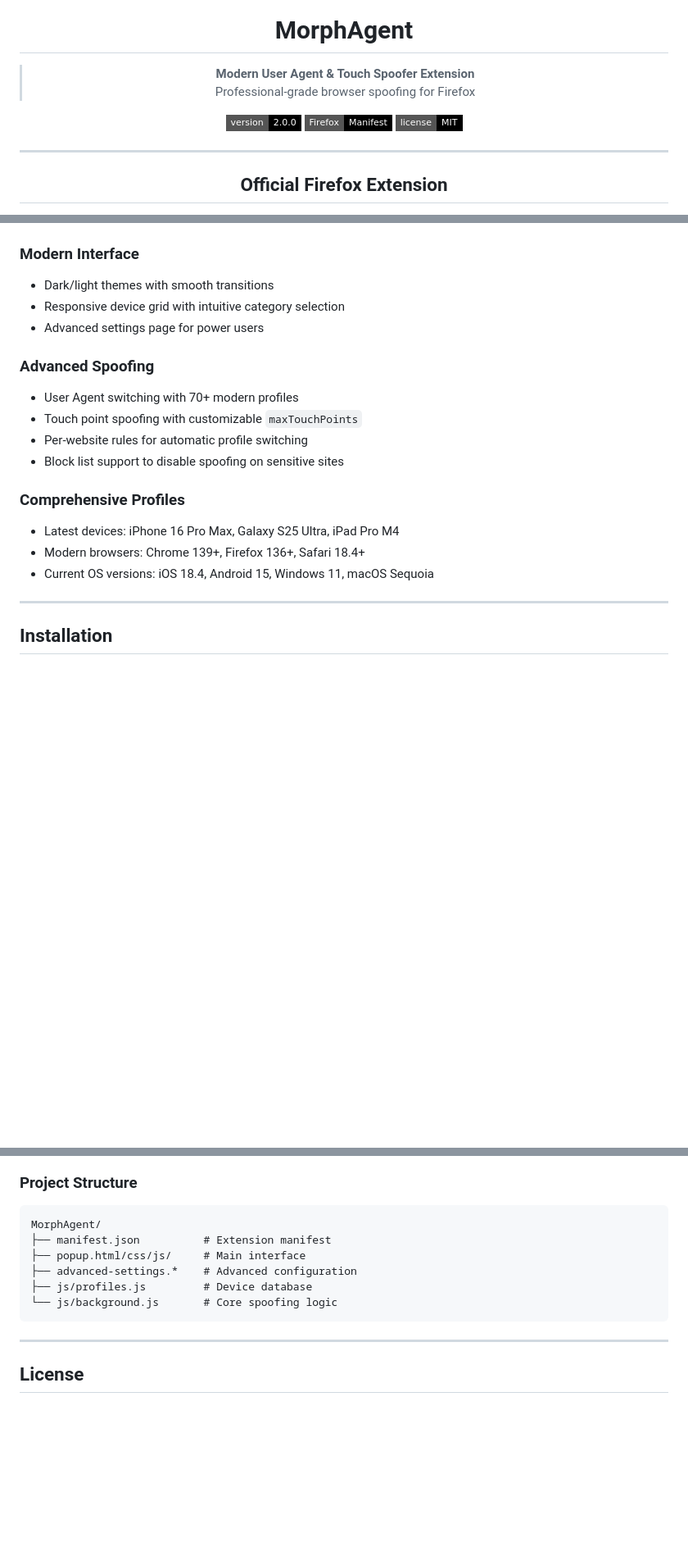
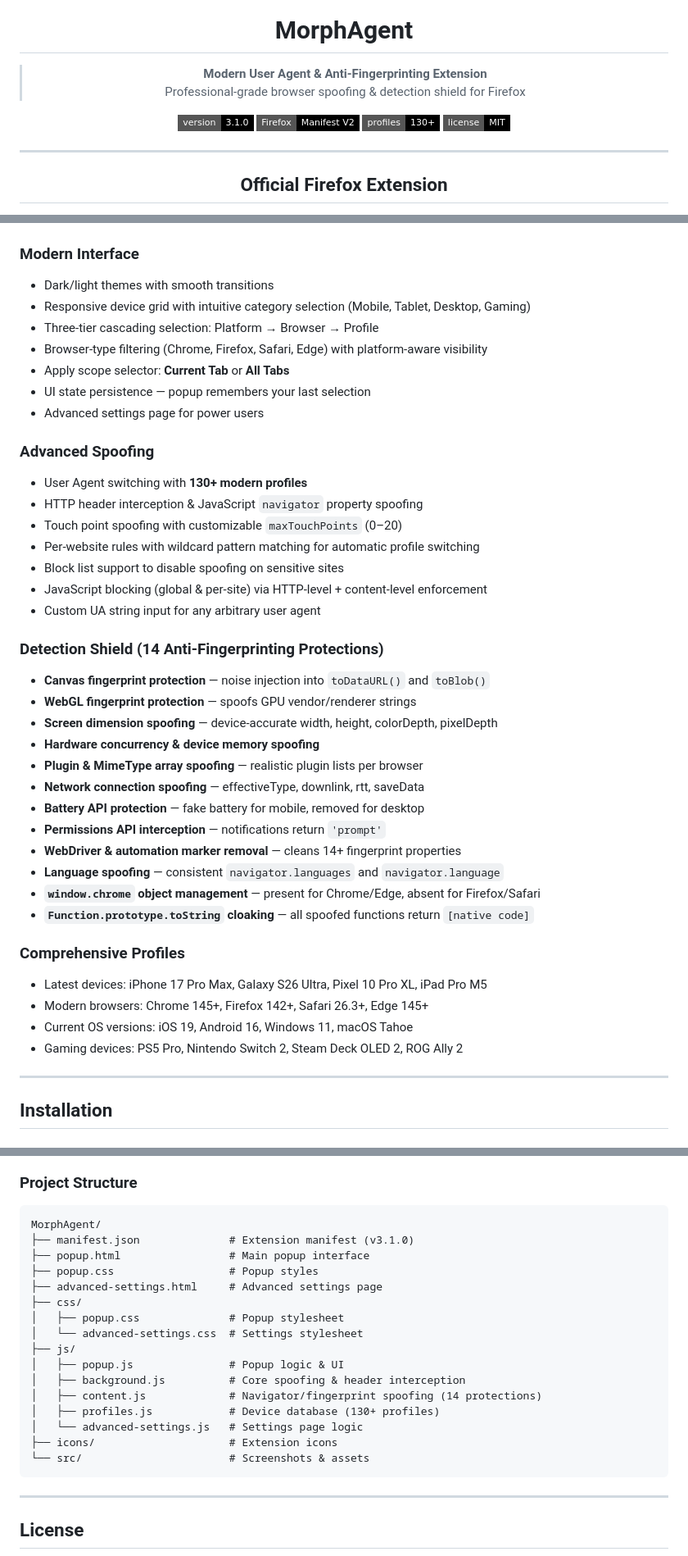
Before and after one commit to karthik558/MorphAgent, a Markdown page: README.md, 3 parts joined by grey strips. Shown at 82% size. Rendered like a GitHub page; badges without logos; blank space fills up the shorter version.

````diff
--- a/README.md
+++ b/README.md
@@ -6,11 +6,12 @@
 
 # MorphAgent
 
-> **Modern User Agent & Touch Spoofer Extension**
-> Professional-grade browser spoofing for Firefox
+> **Modern User Agent & Anti-Fingerprinting Extension**
+> Professional-grade browser spoofing & detection shield for Firefox
 
-![Version](https://img.shields.io/badge/version-2.0.0-black.svg?style=flat-square)
-![Firefox](https://img.shields.io/badge/Firefox-Manifest-black.svg?style=flat-square)
+![Version](https://img.shields.io/badge/version-3.1.0-black.svg?style=flat-square)
+![Firefox](https://img.shields.io/badge/Firefox-Manifest_V2-black.svg?style=flat-square)
+![Profiles](https://img.shields.io/badge/profiles-130+-black.svg?style=flat-square)
 ![License](https://img.shields.io/badge/license-MIT-black.svg?style=flat-square)
 
 ---
@@ -62,19 +63,41 @@ MorphAgent is now available on the official Mozilla Firefox Add-ons store.
 
 ### Modern Interface
 - Dark/light themes with smooth transitions
-- Responsive device grid with intuitive category selection
+- Responsive device grid with intuitive category selection (Mobile, Tablet, Desktop, Gaming)
+- Three-tier cascading selection: Platform → Browser → Profile
+- Browser-type filtering (Chrome, Firefox, Safari, Edge) with platform-aware visibility
+- Apply scope selector: **Current Tab** or **All Tabs**
+- UI state persistence — popup remembers your last selection
 - Advanced settings page for power users
 
 ### Advanced Spoofing
-- User Agent switching with 70+ modern profiles
-- Touch point spoofing with customizable `maxTouchPoints`
-- Per-website rules for automatic profile switching
+- User Agent switching with **130+ modern profiles**
+- HTTP header interception & JavaScript `navigator` property spoofing
+- Touch point spoofing with customizable `maxTouchPoints` (0–20)
+- Per-website rules with wildcard pattern matching for automatic profile switching
 - Block list support to disable spoofing on sensitive sites
+- JavaScript blocking (global & per-site) via HTTP-level + content-level enforcement
+- Custom UA string input for any arbitrary user agent
+
+### Detection Shield (14 Anti-Fingerprinting Protections)
+- **Canvas fingerprint protection** — noise injection into `toDataURL()` and `toBlob()`
+- **WebGL fingerprint protection** — spoofs GPU vendor/renderer strings
+- **Screen dimension spoofing** — device-accurate width, height, colorDepth, pixelDepth
+- **Hardware concurrency & device memory spoofing**
+- **Plugin & MimeType array spoofing** — realistic plugin lists per browser
+- **Network connection spoofing** — effectiveType, downlink, rtt, saveData
+- **Battery API protection** — fake battery for mobile, removed for desktop
+- **Permissions API interception** — notifications return `'prompt'`
+- **WebDriver & automation marker removal** — cleans 14+ fingerprint properties
+- **Language spoofing** — consistent `navigator.languages` and `navigator.language`
+- **`window.chrome` object management** — present for Chrome/Edge, absent for Firefox/Safari
+- **`Function.prototype.toString` cloaking** — all spoofed functions return `[native code]`
 
 ### Comprehensive Profiles
-- Latest devices: iPhone 16 Pro Max, Galaxy S25 Ultra, iPad Pro M4
-- Modern browsers: Chrome 139+, Firefox 136+, Safari 18.4+
-- Current OS versions: iOS 18.4, Android 15, Windows 11, macOS Sequoia
+- Latest devices: iPhone 17 Pro Max, Galaxy S26 Ultra, Pixel 10 Pro XL, iPad Pro M5
+- Modern browsers: Chrome 145+, Firefox 142+, Safari 26.3+, Edge 145+
+- Current OS versions: iOS 19, Android 16, Windows 11, macOS Tahoe
+- Gaming devices: PS5 Pro, Nintendo Switch 2, Steam Deck OLED 2, ROG Ally 2
 
 ---
 
@@ -183,11 +226,21 @@ Click **"Advanced Settings"** for power-user features:
 ### Project Structure
 ```
 MorphAgent/
-├── manifest.json          # Extension manifest
-├── popup.html/css/js/     # Main interface
-├── advanced-settings.*    # Advanced configuration
-├── js/profiles.js         # Device database
-└── js/background.js       # Core spoofing logic
+├── manifest.json              # Extension manifest (v3.1.0)
+├── popup.html                 # Main popup interface
+├── popup.css                  # Popup styles
+├── advanced-settings.html     # Advanced settings page
+├── css/
+│   ├── popup.css              # Popup stylesheet
+│   └── advanced-settings.css  # Settings stylesheet
+├── js/
+│   ├── popup.js               # Popup logic & UI
+│   ├── background.js          # Core spoofing & header interception
+│   ├── content.js             # Navigator/fingerprint spoofing (14 protections)
+│   ├── profiles.js            # Device database (130+ profiles)
+│   └── advanced-settings.js   # Settings page logic
+├── icons/                     # Extension icons
+└── src/                       # Screenshots & assets
 ```
 
 ---
````
Also changed, not shown: other parts of README.md (+51 -31 lines).
